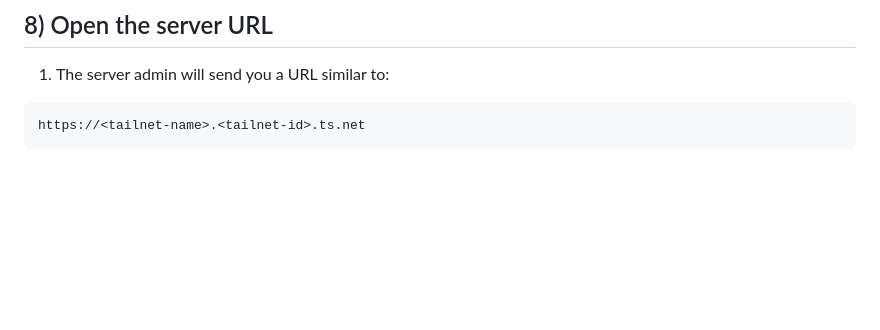
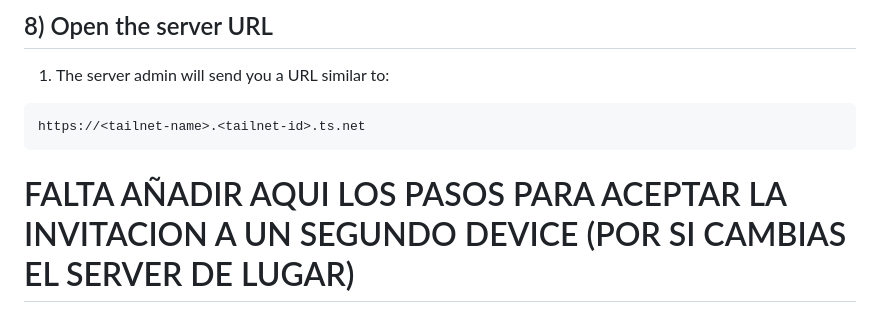
Before and after one commit to DiegoJSN/syst_rev_tool, a Markdown page: Instructions_for_reviewers_(CLIENT_SETUP).md, the part around the change. Rendered like a GitHub page; blank space fills up the shorter version.

````diff
--- a/Instructions_for_reviewers_(CLIENT_SETUP).md
+++ b/Instructions_for_reviewers_(CLIENT_SETUP).md
@@ -100,3 +100,6 @@ This guide is for **reviewers** (clients). You only need:
 ```text
 https://<tailnet-name>.<tailnet-id>.ts.net
 ```
+
+
+# FALTA AÑADIR AQUI LOS PASOS PARA ACEPTAR LA INVITACION A UN SEGUNDO DEVICE (POR SI CAMBIAS EL SERVER DE LUGAR) #
````
